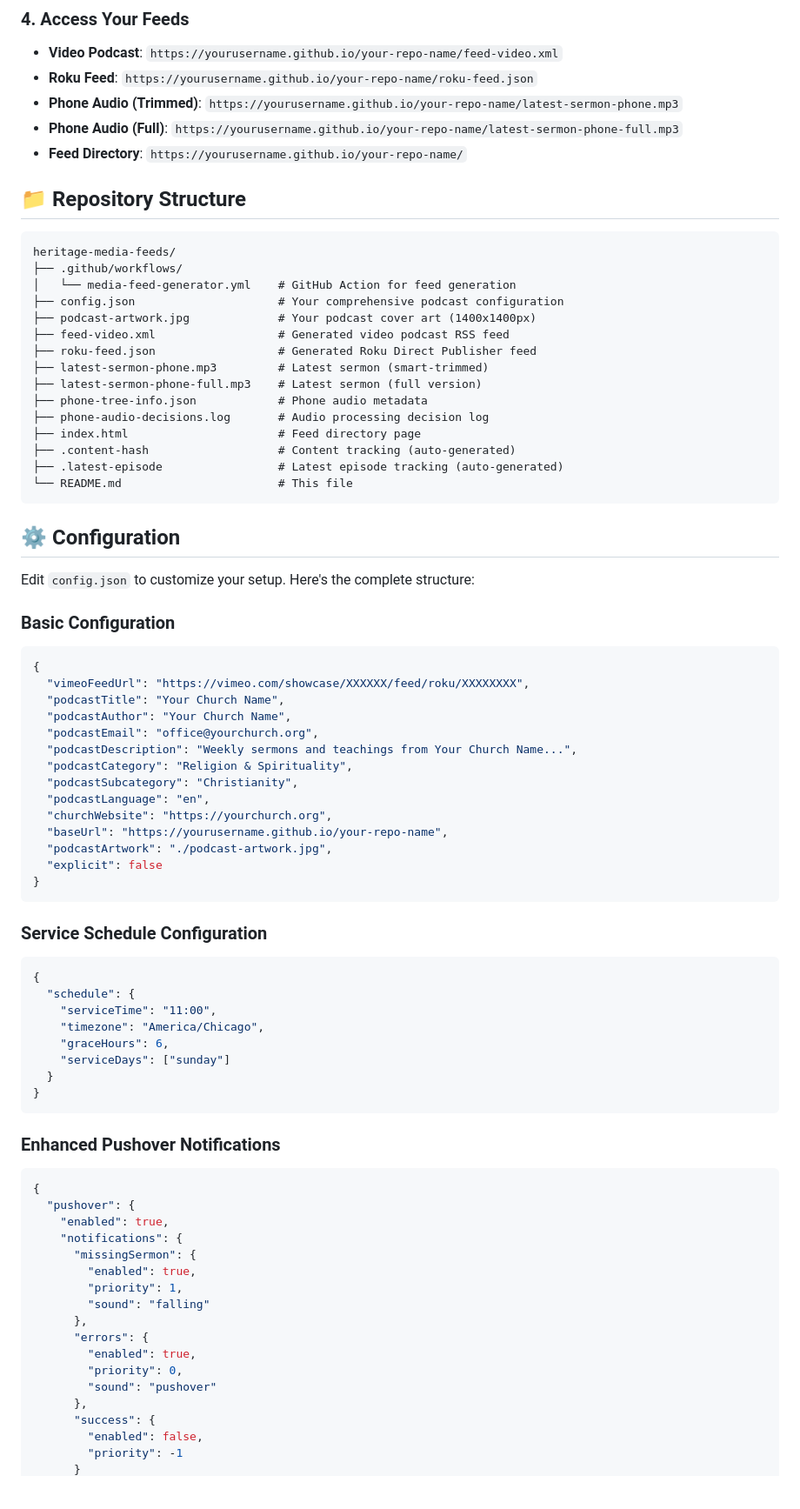
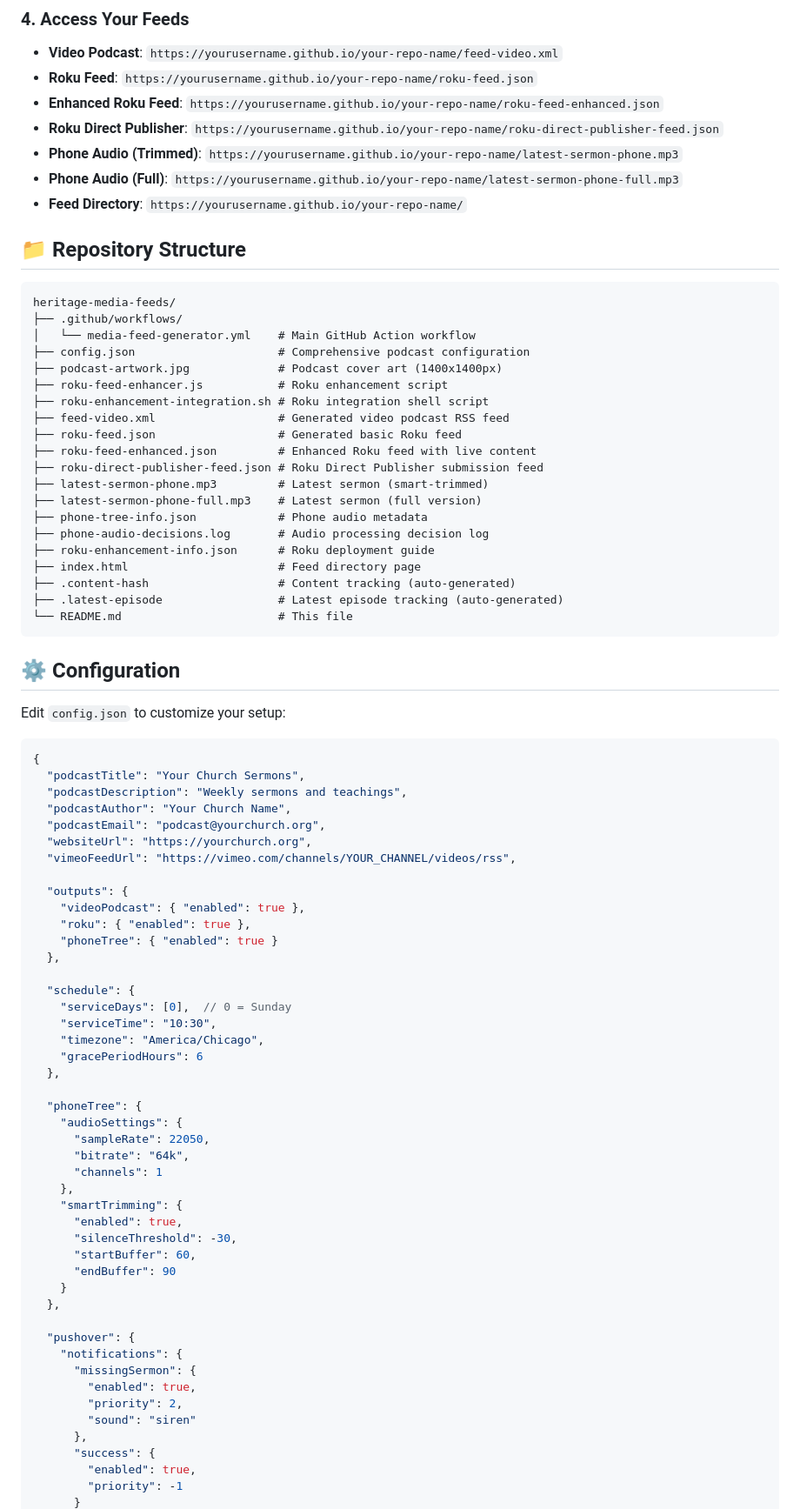
Before and after one commit to HeritageCoC/podcast, a Markdown page: README.md, the part around one of its changes. Shown at 87% size. Rendered like a GitHub page; blank space fills up the shorter version.

````diff
--- a/README.md
+++ b/README.md
@@ -31,6 +127,8 @@ Edit `config.json` with your church details (see Configuration section below)
 ### 4. **Access Your Feeds**
 - **Video Podcast**: `https://yourusername.github.io/your-repo-name/feed-video.xml`
 - **Roku Feed**: `https://yourusername.github.io/your-repo-name/roku-feed.json`
+- **Enhanced Roku Feed**: `https://yourusername.github.io/your-repo-name/roku-feed-enhanced.json`
+- **Roku Direct Publisher**: `https://yourusername.github.io/your-repo-name/roku-direct-publisher-feed.json`
 - **Phone Audio (Trimmed)**: `https://yourusername.github.io/your-repo-name/latest-sermon-phone.mp3`
 - **Phone Audio (Full)**: `https://yourusername.github.io/your-repo-name/latest-sermon-phone-full.mp3`
 - **Feed Directory**: `https://yourusername.github.io/your-repo-name/`
@@ -40,15 +138,20 @@ Edit `config.json` with your church details (see Configuration section below)
 ```
 heritage-media-feeds/
 ├── .github/workflows/
-│   └── media-feed-generator.yml    # GitHub Action for feed generation
-├── config.json                     # Your comprehensive podcast configuration
-├── podcast-artwork.jpg             # Your podcast cover art (1400x1400px)
+│   └── media-feed-generator.yml    # Main GitHub Action workflow
+├── config.json                     # Comprehensive podcast configuration
+├── podcast-artwork.jpg             # Podcast cover art (1400x1400px)
+├── roku-feed-enhancer.js           # Roku enhancement script
+├── roku-enhancement-integration.sh # Roku integration shell script
 ├── feed-video.xml                  # Generated video podcast RSS feed
-├── roku-feed.json                  # Generated Roku Direct Publisher feed
+├── roku-feed.json                  # Generated basic Roku feed
+├── roku-feed-enhanced.json         # Enhanced Roku feed with live content
+├── roku-direct-publisher-feed.json # Roku Direct Publisher submission feed
 ├── latest-sermon-phone.mp3         # Latest sermon (smart-trimmed)
 ├── latest-sermon-phone-full.mp3    # Latest sermon (full version)
 ├── phone-tree-info.json            # Phone audio metadata
 ├── phone-audio-decisions.log       # Audio processing decision log
+├── roku-enhancement-info.json      # Roku deployment guide
 ├── index.html                      # Feed directory page
 ├── .content-hash                   # Content tracking (auto-generated)
 ├── .latest-episode                 # Latest episode tracking (auto-generated)
@@ -57,55 +160,52 @@ heritage-media-feeds/
 
 ## ⚙️ Configuration
 
-Edit `config.json` to customize your setup. Here's the complete structure:
+Edit `config.json` to customize your setup:
 
-### **Basic Configuration**
 ```json
 {
-  "vimeoFeedUrl": "https://vimeo.com/showcase/XXXXXX/feed/roku/XXXXXXXX",
-  "podcastTitle": "Your Church Name",
+  "podcastTitle": "Your Church Sermons",
+  "podcastDescription": "Weekly sermons and teachings",
   "podcastAuthor": "Your Church Name",
-  "podcastEmail": "office@yourchurch.org",
-  "podcastDescription": "Weekly sermons and teachings from Your Church Name...",
-  "podcastCategory": "Religion & Spirituality",
-  "podcastSubcategory": "Christianity",
-  "podcastLanguage": "en",
-  "churchWebsite": "https://yourchurch.org",
-  "baseUrl": "https://yourusername.github.io/your-repo-name",
-  "podcastArtwork": "./podcast-artwork.jpg",
-  "explicit": false
-}
-```
+  "podcastEmail": "podcast@yourchurch.org",
+  "websiteUrl": "https://yourchurch.org",
+  "vimeoFeedUrl": "https://vimeo.com/channels/YOUR_CHANNEL/videos/rss",
 
-### **Service Schedule Configuration**
-```json
-{
+  "outputs": {
+    "videoPodcast": { "enabled": true },
+    "roku": { "enabled": true },
+    "phoneTree": { "enabled": true }
+  },
+
   "schedule": {
-    "serviceTime": "11:00",
+    "serviceDays": [0],  // 0 = Sunday
+    "serviceTime": "10:30",
     "timezone": "America/Chicago",
-    "graceHours": 6,
-    "serviceDays": ["sunday"]
-  }
-}
-```
+    "gracePeriodHours": 6
+  },
 
-### **Enhanced Pushover Notifications**
-```json
-{
+  "phoneTree": {
+    "audioSettings": {
+      "sampleRate": 22050,
+      "bitrate": "64k",
+      "channels": 1
+    },
+    "smartTrimming": {
+      "enabled": true,
+      "silenceThreshold": -30,
+      "startBuffer": 60,
+      "endBuffer": 90
+    }
+  },
+
   "pushover": {
-    "enabled": true,
     "notifications": {
       "missingSermon": {
         "enabled": true,
-        "priority": 1,
-        "sound": "falling"
-      },
-      "errors": {
-        "enabled": true,
-        "priority": 0,
-        "sound": "pushover"
+        "priority": 2,
+        "sound": "siren"
       },
       "success": {
-        "enabled": false,
+        "enabled": true,
         "priority": -1
       }
````
Also changed, not shown: other parts of README.md (+256 -220 lines).
